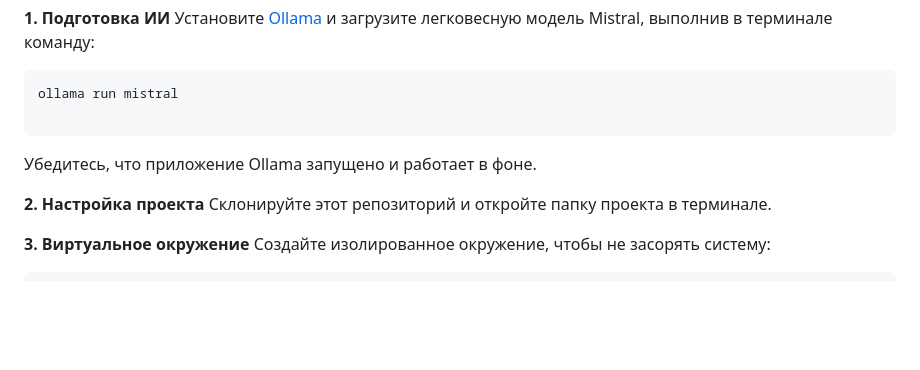
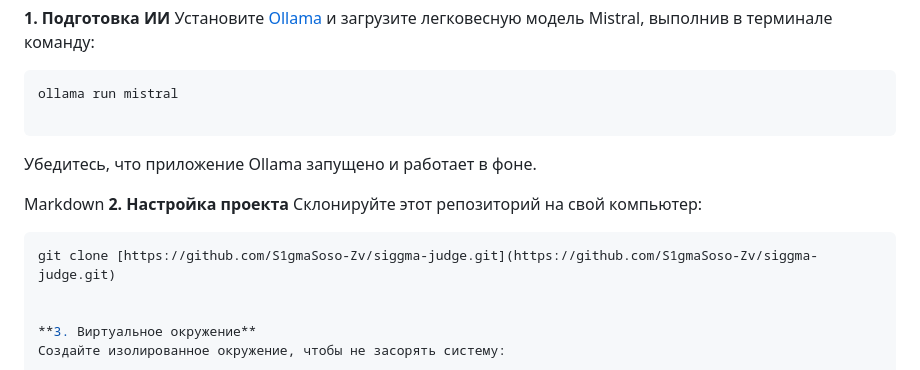
Before and after one commit to S1gmaSoso-Zv/siggma-judge, a Markdown page: README.md, the part around one of its changes. Rendered like a GitHub page; blank space fills up the shorter version.

Commit message:
Обновил инструкцию по установке

````diff
--- a/README.md
+++ b/README.md
@@ -35,8 +35,12 @@ ollama run mistral
 
 Убедитесь, что приложение Ollama запущено и работает в фоне.
 
+Markdown
 **2. Настройка проекта**
-Склонируйте этот репозиторий и откройте папку проекта в терминале.
+Склонируйте этот репозиторий на свой компьютер:
+```bash
+git clone [https://github.com/S1gmaSoso-Zv/siggma-judge.git](https://github.com/S1gmaSoso-Zv/siggma-judge.git)
+
 
 **3. Виртуальное окружение**
 Создайте изолированное окружение, чтобы не засорять систему:
````
Also changed, not shown: other parts of README.md (+1 -1 lines).
